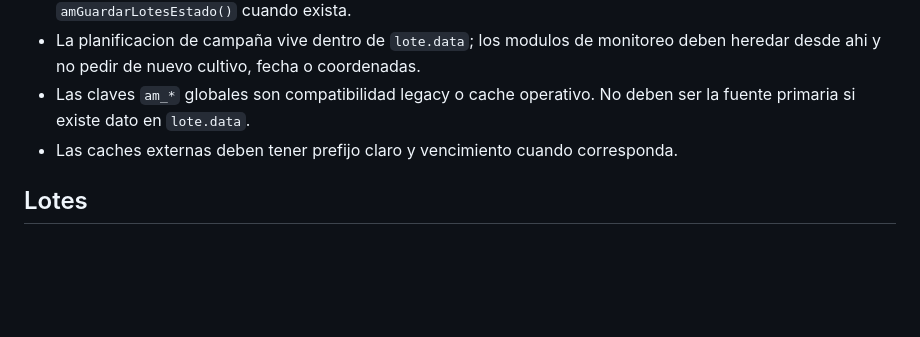
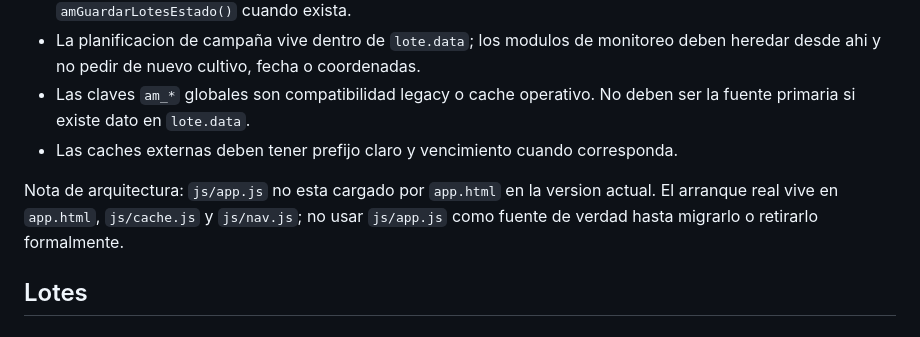
Before and after one commit to agrohernan-bot/Agromotor, a Markdown page: docs/STATE_CONTRACT.md, the part around the change. GitHub-like rendering; blank space fills up the shorter version.

Commit message:
docs: aclarar arranque actual de la app

```diff
--- a/docs/STATE_CONTRACT.md
+++ b/docs/STATE_CONTRACT.md
@@ -10,6 +10,8 @@ Este documento define las fuentes de verdad de estado local para evitar que los
 - La planificacion de campaña vive dentro de `lote.data`; los modulos de monitoreo deben heredar desde ahi y no pedir de nuevo cultivo, fecha o coordenadas.
 - Las claves `am_*` globales son compatibilidad legacy o cache operativo. No deben ser la fuente primaria si existe dato en `lote.data`.
 - Las caches externas deben tener prefijo claro y vencimiento cuando corresponda.
+
+Nota de arquitectura: `js/app.js` no esta cargado por `app.html` en la version actual. El arranque real vive en `app.html`, `js/cache.js` y `js/nav.js`; no usar `js/app.js` como fuente de verdad hasta migrarlo o retirarlo formalmente.
 
 ## Lotes
 
```
